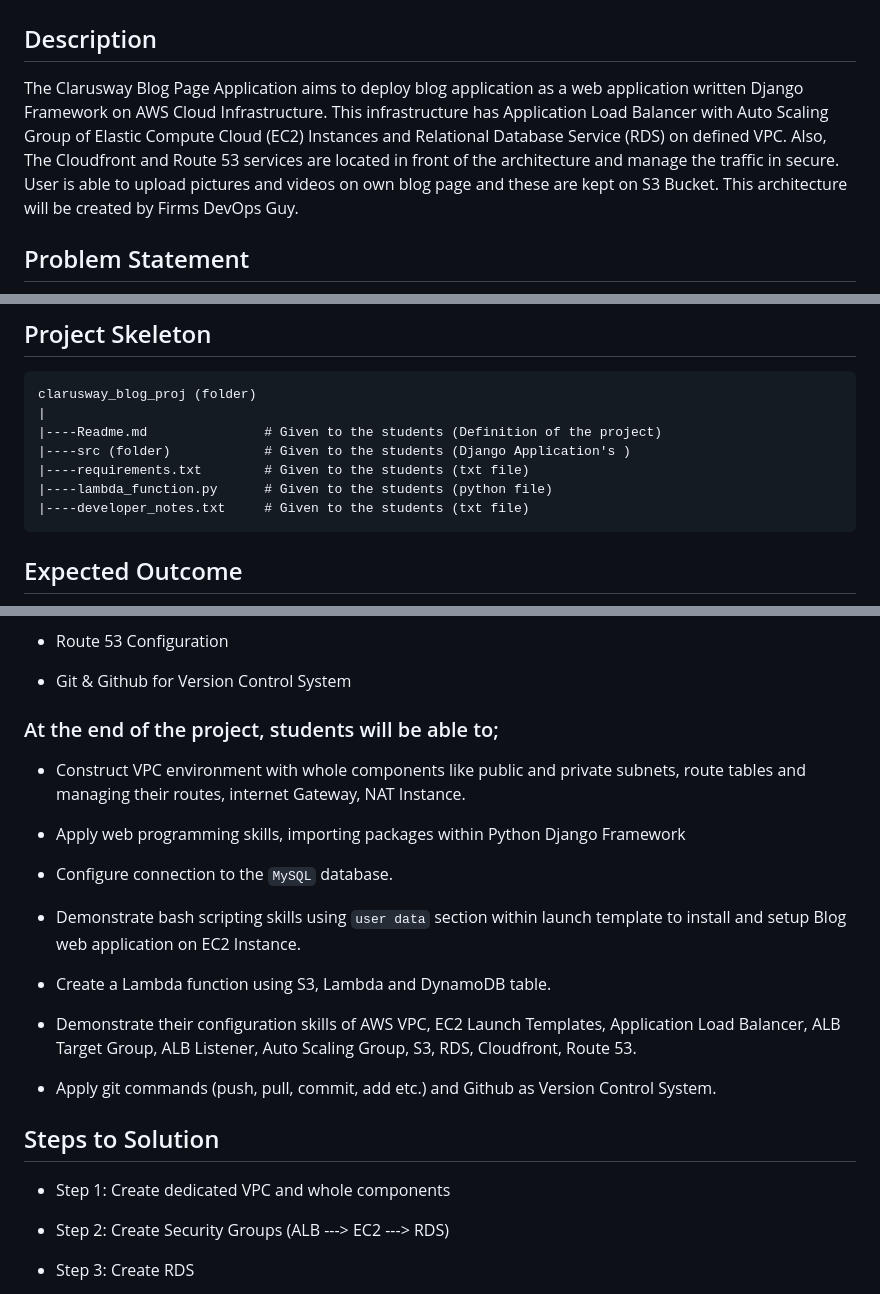
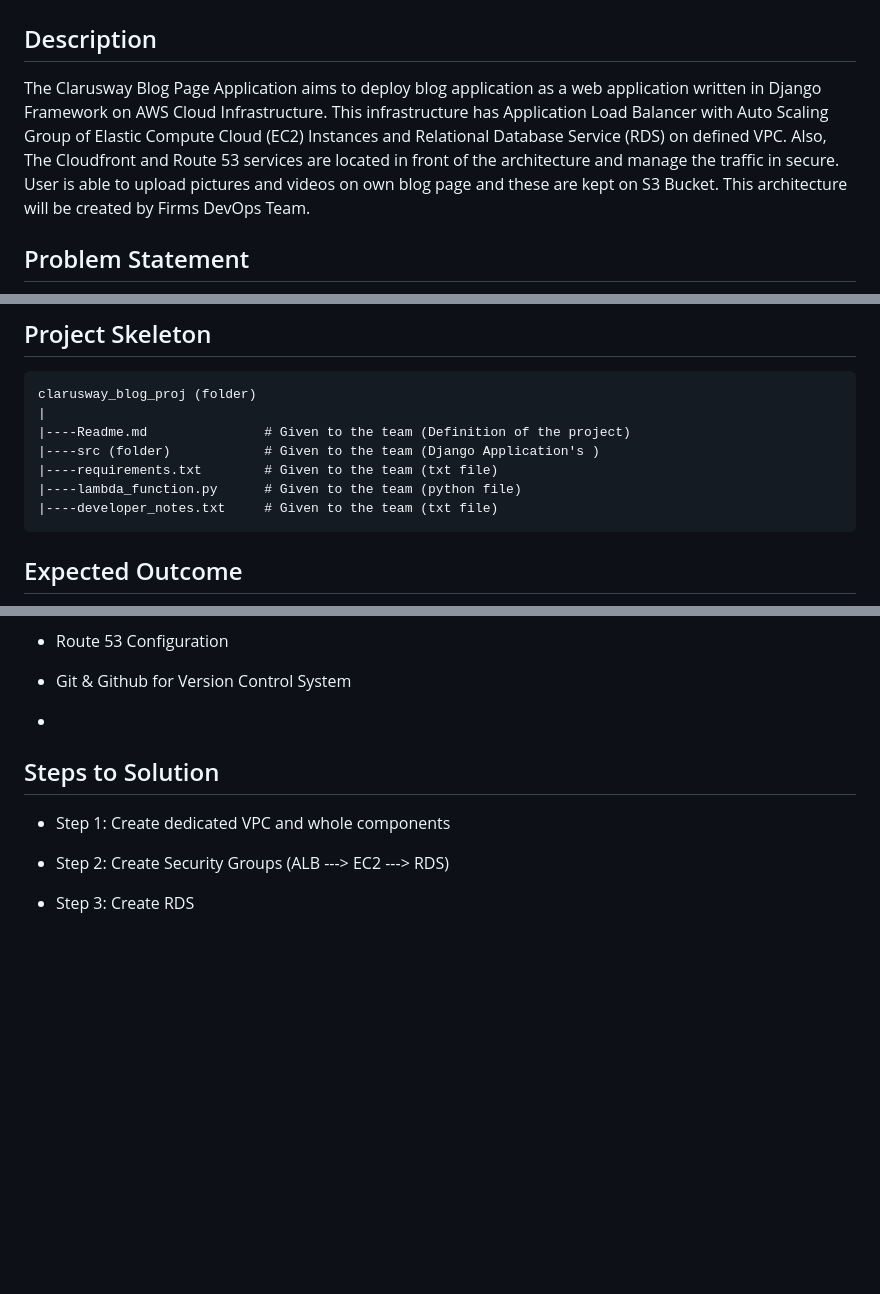
Before and after one commit to tariksk355/AWS-Project-Django-App, a Markdown page: README.md, 3 parts joined by grey strips. Drawn GitHub-style; blank space fills up the shorter version.

````diff
--- a/README.md
+++ b/README.md
@@ -2,7 +2,7 @@
 
 ## Description
 
-The Clarusway Blog Page Application aims to deploy blog application as a web application written Django Framework on AWS Cloud Infrastructure. This infrastructure has Application Load Balancer with Auto Scaling Group of Elastic Compute Cloud (EC2) Instances and Relational Database Service (RDS) on defined VPC. Also, The Cloudfront and Route 53 services are located in front of the architecture and manage the traffic in secure. User is able to upload pictures and videos on own blog page and these are kept on S3 Bucket. This architecture will be created by Firms DevOps Guy.
+The Clarusway Blog Page Application aims to deploy blog application as a web application written in Django Framework on AWS Cloud Infrastructure. This infrastructure has Application Load Balancer with Auto Scaling Group of Elastic Compute Cloud (EC2) Instances and Relational Database Service (RDS) on defined VPC. Also, The Cloudfront and Route 53 services are located in front of the architecture and manage the traffic in secure. User is able to upload pictures and videos on own blog page and these are kept on S3 Bucket. This architecture will be created by Firms DevOps Team.
 
 ## Problem Statement
 
@@ -172,11 +172,11 @@ In the architecture, you can configure your infrastructure using the followings,
 ```text
 clarusway_blog_proj (folder)
 |
-|----Readme.md               # Given to the students (Definition of the project)
-|----src (folder)            # Given to the students (Django Application's )
-|----requirements.txt        # Given to the students (txt file)
-|----lambda_function.py      # Given to the students (python file)
-|----developer_notes.txt     # Given to the students (txt file)
+|----Readme.md               # Given to the team (Definition of the project)
+|----src (folder)            # Given to the team (Django Application's )
+|----requirements.txt        # Given to the team (txt file)
+|----lambda_function.py      # Given to the team (python file)
+|----developer_notes.txt     # Given to the team (txt file)
 ```
 
 ## Expected Outcome
@@ -229,22 +229,7 @@ clarusway_blog_proj (folder)
 - Route 53 Configuration
 
 - Git & Github for Version Control System
-
-### At the end of the project, students will be able to;
-
-- Construct VPC environment with whole components like public and private subnets, route tables and managing their routes, internet Gateway, NAT Instance.
-
-- Apply web programming skills, importing packages within Python Django Framework
-
-- Configure connection to the `MySQL` database.
-
-- Demonstrate bash scripting skills using `user data` section within launch template to install and setup Blog web application on EC2 Instance.
-
-- Create a Lambda function using S3, Lambda and DynamoDB table.
-
-- Demonstrate their configuration skills of AWS VPC, EC2 Launch Templates, Application Load Balancer, ALB Target Group, ALB Listener, Auto Scaling Group, S3, RDS, Cloudfront, Route 53.
-
-- Apply git commands (push, pull, commit, add etc.) and Github as Version Control System.
+-
 
 ## Steps to Solution
 
````
